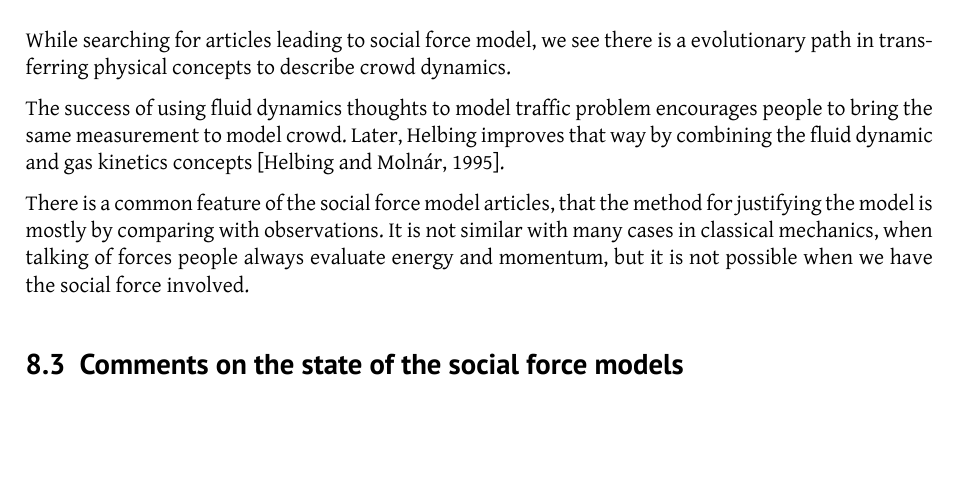
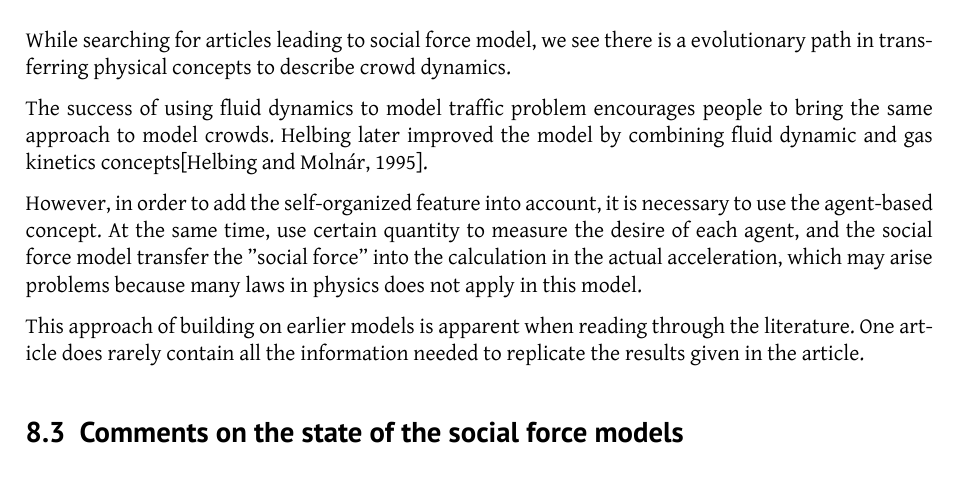
Before and after one commit to tohojo/RUC-math--crowd-modeling, a LaTeX document (LaTeX/crowd-modelling.tex, which reads LaTeX/assessment.tex): part of page 27 of 29, cut so that both start at the same text, the shorter picture padded with empty space. Compiled offline with XeLaTeX.

Commit message:
more work done on section 8.2

```diff
--- a/LaTeX/assessment.tex
+++ b/LaTeX/assessment.tex
@@ -62,21 +62,19 @@ explore the environment for possible exits.
 While searching for articles leading to social force model, we see there is a
 evolutionary path in transferring physical concepts to describe crowd dynamics.
 
-The success of using fluid dynamics thoughts to model traffic problem encourages
-people to bring the same measurement to model crowd. Later, Helbing improves that
-way by combining the fluid dynamic and gas kinetics concepts \cite{social-force}.
+The success of using fluid dynamics to model traffic problem encourages
+people to bring the same approach to model crowds. Helbing later improved the
+model by combining fluid dynamic and gas kinetics concepts\cite{social-force}.
 
-% However, in order to add the self-organized feature into account, it is necessary
-% to use the agent-based concept.  At the same time, use certain quantity to measure
-% the desire of each agent, and the social force model transfer the "social force" into
-% the calculation in the actual acceleration, which may arise problems because many laws
-% in physics does not apply in this model.
+However, in order to add the self-organized feature into account, it is necessary
+to use the agent-based concept.  At the same time, use certain quantity to measure
+the desire of each agent, and the social force model transfer the "social force" into
+the calculation in the actual acceleration, which may arise problems because many laws
+in physics does not apply in this model.
 
-There is a common feature of the social force model articles, that the method for
-justifying the model is mostly by comparing with observations. It is not
-similar with many cases in classical mechanics, when talking of forces people
-always evaluate energy and momentum, but it is not possible when we have
-the social force involved.
+This approach of building on earlier models is apparent when reading through the
+literature. One article does rarely contain all the information needed to replicate
+the results given in the article.
 
 \subsection{Comments on the state of the social force models}
 %-take a step back, discuss the model in general terms
```
